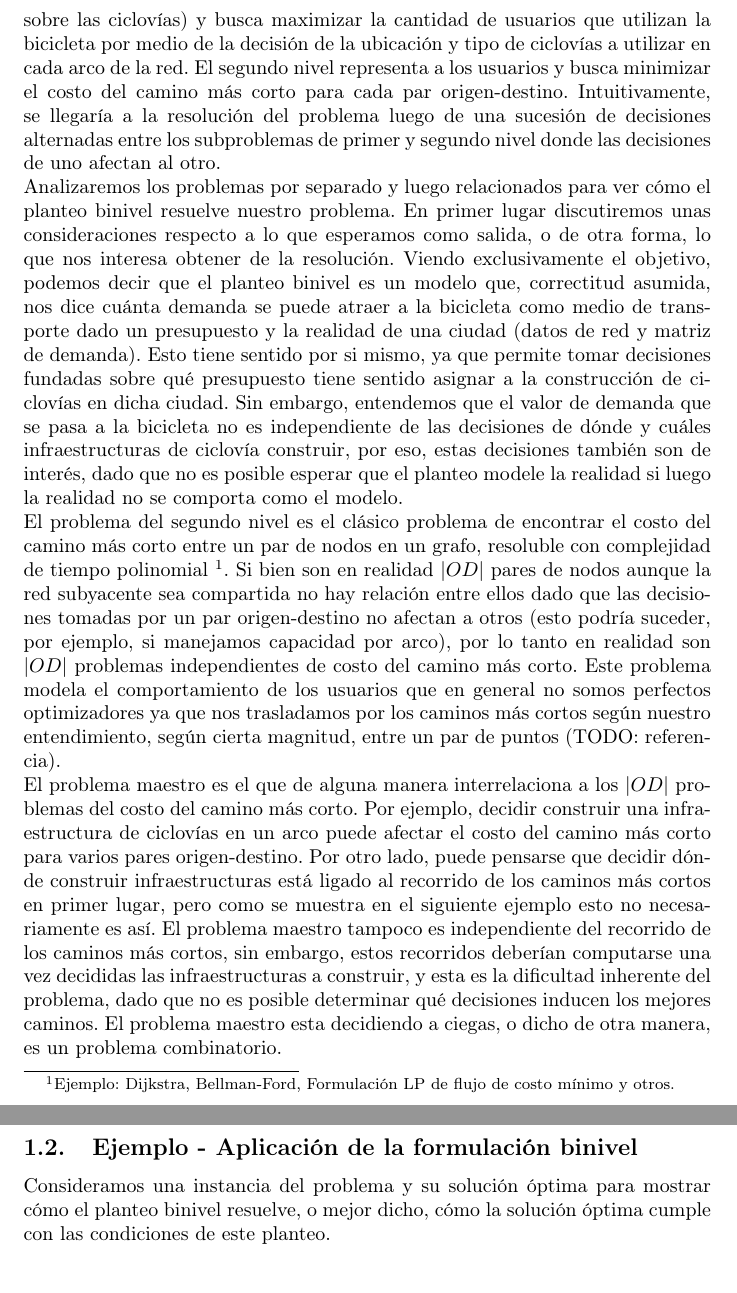
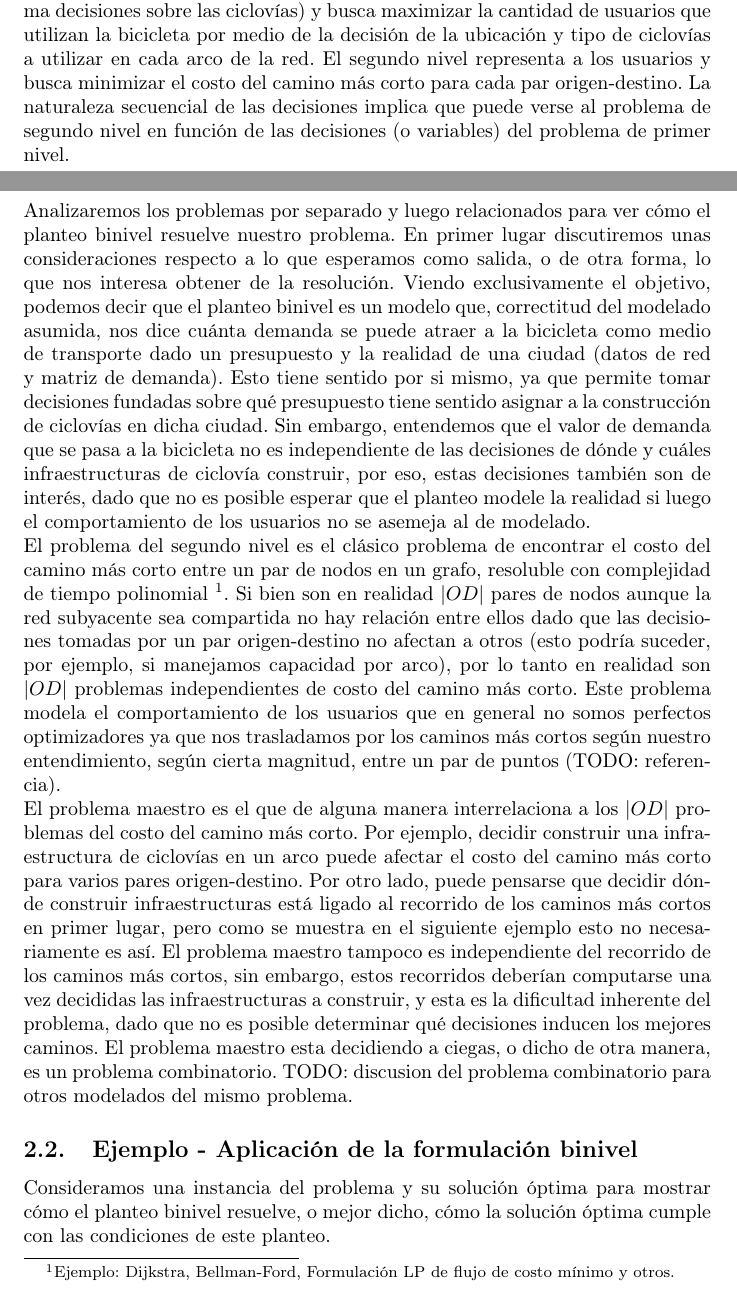
Before and after one commit to joaquinco/bicycle-network-design, a LaTeX thesis (thesis/doc/document.tex): two parts of pages 4 and 5 of 47 before the commit and two parts of pages 5 and 6 of 49 after it, joined at a grey line, cut so that both start at the same text, the shorter picture padded with empty space. Compiled offline with pdfLaTeX.

Commit message:
problem description corrections

```diff
--- a/thesis/doc/document.tex
+++ b/thesis/doc/document.tex
@@ -61,13 +63,13 @@
 
   Este trabajo se ubica dentro del contexto de diseño y planificación de ciclovías en una ciudad. Dada una red que modela una ciudad, denotada por un grafo dirigido $G=(N,A)$, compuesto por el conjunto de vértices $N$ y el conjunto de arcos $A$; un conjunto de pares origen-destino $OD \subseteq N^2$, y su demanda asociada $D = \{d_k,\; k \in OD\}$; y funciones $f_k,\;k \in OD$ que determinan la proporción de la demanda de cada par origen-destino que utiliza la bicicleta en función del costo de usuario de ir desde el origen de $k$ a su destino. El objetivo es maximizar la cantidad de demanda que utiliza la bicicleta como modo de transporte. Para poder lograr esto, asumiendo que los usuarios utilizan el camino más corto, se cuenta con diferentes infraestructuras de ciclovías y un presupuesto, que de ser utilizados permiten disminuir el costo percibido por los usuarios al utilizar la bicicleta y por lo tanto potencialmente influir en la decisión de utilizarla como modo de transporte.
 
-  Partimos de una formulación matemática binivel del problema ya que nos da una representación directa y clara de lo que queremos resolver. Este tipo de problema generalmente se estructura definiendo dos entidades en diferentes niveles que representan intereses (un objetivo) no necesariamente alineados. En nuestra formulación, el primer nivel representa la comuna (o entidad que toma decisiones sobre las ciclovías) y busca maximizar la cantidad de usuarios que utilizan la bicicleta por medio de la decisión de la ubicación y tipo de ciclovías a utilizar en cada arco de la red. El segundo nivel representa a los usuarios y busca minimizar el costo del camino más corto para cada par origen-destino. Intuitivamente, se llegaría a la resolución del problema luego de una sucesión de decisiones alternadas entre los subproblemas de primer y segundo nivel donde las decisiones de uno afectan al otro.
+  Partimos de una formulación matemática binivel del problema ya que nos da una representación directa y clara de lo que queremos resolver. Este tipo de problema generalmente se estructura definiendo dos entidades en diferentes niveles que representan intereses (un objetivo) no necesariamente alineados (\ref{bardbook}). En nuestra formulación, el primer nivel representa la comuna (o entidad que toma decisiones sobre las ciclovías) y busca maximizar la cantidad de usuarios que utilizan la bicicleta por medio de la decisión de la ubicación y tipo de ciclovías a utilizar en cada arco de la red. El segundo nivel representa a los usuarios y busca minimizar el costo del camino más corto para cada par origen-destino. La naturaleza secuencial de las decisiones implica que puede verse al problema de segundo nivel en función de las decisiones (o variables) del problema de primer nivel.
 
-  Analizaremos los problemas por separado y luego relacionados para ver cómo el planteo binivel resuelve nuestro problema. En primer lugar discutiremos unas consideraciones respecto a lo que esperamos como salida, o de otra forma, lo que nos interesa obtener de la resolución. Viendo exclusivamente el objetivo, podemos decir que el planteo binivel es un modelo que, correctitud asumida, nos dice cuánta demanda se puede atraer a la bicicleta como medio de transporte dado un presupuesto y la realidad de una ciudad (datos de red y matriz de demanda). Esto tiene sentido por si mismo, ya que permite tomar decisiones fundadas sobre qué presupuesto tiene sentido asignar a la construcción de ciclovías en dicha ciudad. Sin embargo, entendemos que el valor de demanda que se pasa a la bicicleta no es independiente de las decisiones de dónde y cuáles infraestructuras de ciclovía construir, por eso, estas decisiones también son de interés, dado que no es posible esperar que el planteo modele la realidad si luego la realidad no se comporta como el modelo.
+  Analizaremos los problemas por separado y luego relacionados para ver cómo el planteo binivel resuelve nuestro problema. En primer lugar discutiremos unas consideraciones respecto a lo que esperamos como salida, o de otra forma, lo que nos interesa obtener de la resolución. Viendo exclusivamente el objetivo, podemos decir que el planteo binivel es un modelo que, correctitud del modelado asumida, nos dice cuánta demanda se puede atraer a la bicicleta como medio de transporte dado un presupuesto y la realidad de una ciudad (datos de red y matriz de demanda). Esto tiene sentido por si mismo, ya que permite tomar decisiones fundadas sobre qué presupuesto tiene sentido asignar a la construcción de ciclovías en dicha ciudad. Sin embargo, entendemos que el valor de demanda que se pasa a la bicicleta no es independiente de las decisiones de dónde y cuáles infraestructuras de ciclovía construir, por eso, estas decisiones también son de interés, dado que no es posible esperar que el planteo modele la realidad si luego el comportamiento de los usuarios no se asemeja al de modelado.
 
   El problema del segundo nivel es el clásico problema de encontrar el costo del camino más corto entre un par de nodos en un grafo, resoluble con complejidad de tiempo polinomial \footnote{Ejemplo: Dijkstra, Bellman-Ford, Formulación LP de flujo de costo mínimo y otros.}. Si bien son en realidad $|OD|$ pares de nodos aunque la red subyacente sea compartida no hay relación entre ellos dado que las decisiones tomadas por un par origen-destino no afectan a otros (esto podría suceder, por ejemplo, si manejamos capacidad por arco), por lo tanto en realidad son $|OD|$ problemas independientes de costo del camino más corto. Este problema modela el comportamiento de los usuarios que en general no somos perfectos optimizadores ya que nos trasladamos por los caminos más cortos según nuestro entendimiento, según cierta magnitud, entre un par de puntos (TODO: referencia).
 
-  El problema maestro es el que de alguna manera interrelaciona a los $|OD|$ problemas del costo del camino más corto. Por ejemplo, decidir construir una infraestructura de ciclovías en un arco puede afectar el costo del camino más corto para varios pares origen-destino. Por otro lado, puede pensarse que decidir dónde construir infraestructuras está ligado al recorrido de los caminos más cortos en primer lugar, pero como se muestra en el siguiente ejemplo esto no necesariamente es así. El problema maestro tampoco es independiente del recorrido de los caminos más cortos, sin embargo, estos recorridos deberían computarse una vez decididas las infraestructuras a construir, y esta es la dificultad inherente del problema, dado que no es posible determinar qué decisiones inducen los mejores caminos. El problema maestro esta decidiendo a ciegas, o dicho de otra manera, es un problema combinatorio.
+  El problema maestro es el que de alguna manera interrelaciona a los $|OD|$ problemas del costo del camino más corto. Por ejemplo, decidir construir una infraestructura de ciclovías en un arco puede afectar el costo del camino más corto para varios pares origen-destino. Por otro lado, puede pensarse que decidir dónde construir infraestructuras está ligado al recorrido de los caminos más cortos en primer lugar, pero como se muestra en el siguiente ejemplo esto no necesariamente es así. El problema maestro tampoco es independiente del recorrido de los caminos más cortos, sin embargo, estos recorridos deberían computarse una vez decididas las infraestructuras a construir, y esta es la dificultad inherente del problema, dado que no es posible determinar qué decisiones inducen los mejores caminos. El problema maestro esta decidiendo a ciegas, o dicho de otra manera, es un problema combinatorio. TODO: discusion del problema combinatorio para otros modelados del mismo problema.
 
   \subsection{Ejemplo - Aplicación de la formulación binivel}
 
```
Also changed, not shown: thesis/notes/notas.txt (+0 -5 lines), thesis/doc/document.tex (4 more changed lines).
